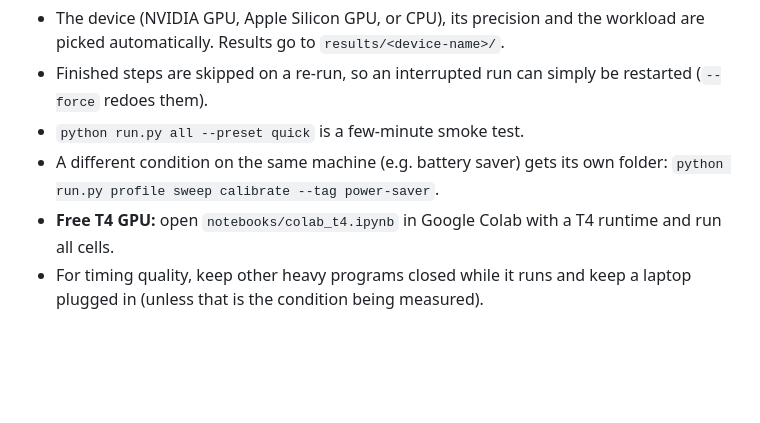
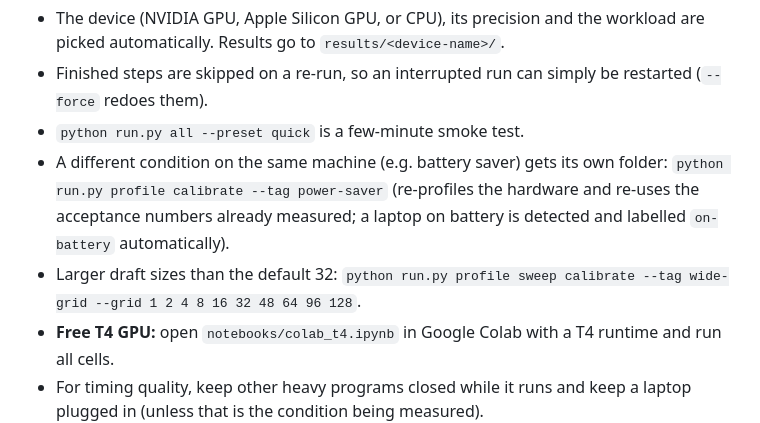
Before and after one commit to AdityaRaj272/unispec-everyday-hardware-indic, a Markdown page: README.md, the part around one of its changes. GitHub-like rendering; blank space fills up the shorter version.

```diff
--- a/README.md
+++ b/README.md
@@ -96,7 +108,8 @@ python run.py plots                  # figures + results/SUMMARY.md
   (`--force` redoes them).
 * `python run.py all --preset quick` is a few-minute smoke test.
 * A different condition on the same machine (e.g. battery saver) gets its own folder:
-  `python run.py profile sweep calibrate --tag power-saver`.
+  `python run.py profile calibrate --tag power-saver` (re-profiles the hardware and re-uses the acceptance numbers already measured; a laptop on battery is detected and labelled `on-battery` automatically).
+* Larger draft sizes than the default 32: `python run.py profile sweep calibrate --tag wide-grid --grid 1 2 4 8 16 32 48 64 96 128`.
 * **Free T4 GPU:** open `notebooks/colab_t4.ipynb` in Google Colab with a T4 runtime and run all cells.
 * For timing quality, keep other heavy programs closed while it runs and keep a laptop plugged in
   (unless that is the condition being measured).
```
Also changed, not shown: other parts of README.md (+26 -14 lines), results/SUMMARY.md (+49 -1 lines), figures/fig1_hardware_fingerprint.png, figures/fig2_draft_size_sweep.png, figures/fig3_wrong_g_cost.png, figures/fig4_calibration_methods.png, figures/fig5_language.png, figures/fig7_copying_vs_speedup.png, 9 other files.
